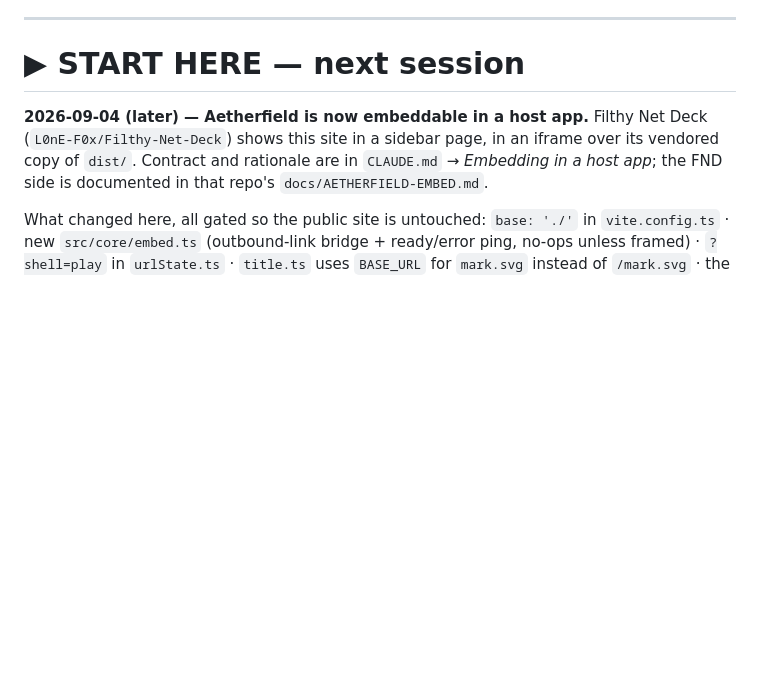
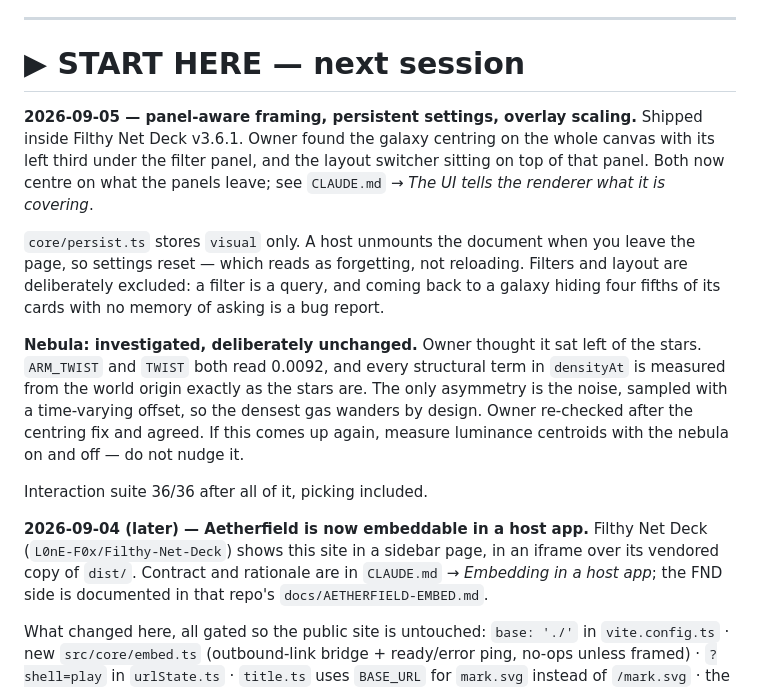
Before and after one commit to L0nE-F0x/MTG-Multiverse, a Markdown page: handoff.md, the part around the change. Drawn GitHub-style; blank space fills up the shorter version.

```diff
--- a/handoff.md
+++ b/handoff.md
@@ -12,6 +12,28 @@ Architecture notes live in `CLAUDE.md`. This file is only the live todo.
 ---
 
 # ▶ START HERE — next session
+
+**2026-09-05 — panel-aware framing, persistent settings, overlay scaling.**
+Shipped inside Filthy Net Deck v3.6.1. Owner found the galaxy centring on the
+whole canvas with its left third under the filter panel, and the layout
+switcher sitting on top of that panel. Both now centre on what the panels
+leave; see `CLAUDE.md` → *The UI tells the renderer what it is covering*.
+
+`core/persist.ts` stores `visual` only. A host unmounts the document when you
+leave the page, so settings reset — which reads as forgetting, not reloading.
+Filters and layout are deliberately excluded: a filter is a query, and coming
+back to a galaxy hiding four fifths of its cards with no memory of asking is a
+bug report.
+
+**Nebula: investigated, deliberately unchanged.** Owner thought it sat left of
+the stars. `ARM_TWIST` and `TWIST` both read 0.0092, and every structural term
+in `densityAt` is measured from the world origin exactly as the stars are. The
+only asymmetry is the noise, sampled with a time-varying offset, so the densest
+gas wanders by design. Owner re-checked after the centring fix and agreed. If
+this comes up again, measure luminance centroids with the nebula on and off —
+do not nudge it.
+
+Interaction suite 36/36 after all of it, picking included.
 
 **2026-09-04 (later) — Aetherfield is now embeddable in a host app.**
 Filthy Net Deck (`L0nE-F0x/Filthy-Net-Deck`) shows this site in a sidebar page,
```
Also changed, not shown: CLAUDE.md (+30 -0 lines).
